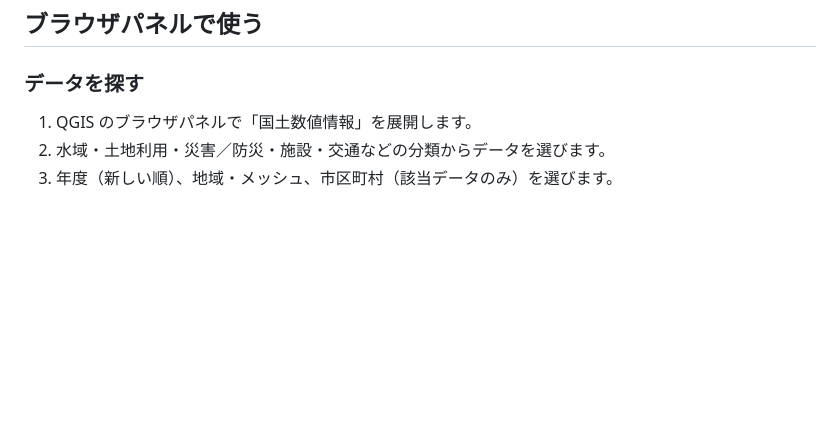
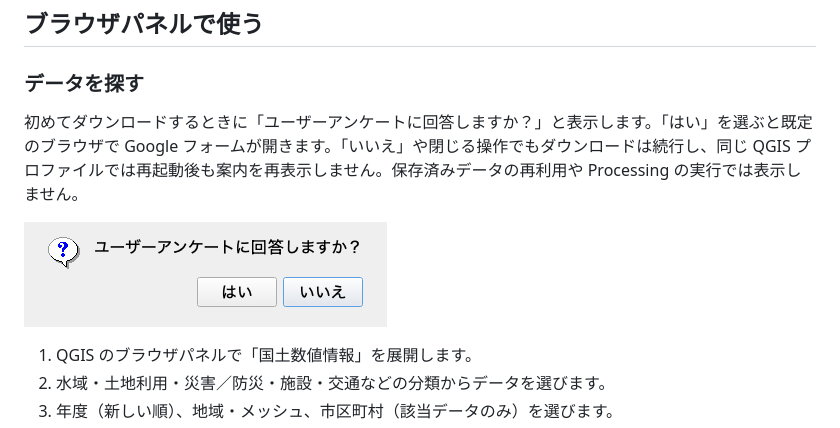
Before and after one commit to MIERUNE/ksj-browser, a Markdown page: README.md, the part around the change. Rendered like a GitHub page; pictures changed too: imgs/survey.png (added); blank space fills up the shorter version.

```diff
--- a/README.md
+++ b/README.md
@@ -13,6 +13,10 @@ QGIS 3.44 以上 4.x まで（Qt 5・Qt 6 の両方）に対応します。
 ## ブラウザパネルで使う
 
 ### データを探す
+
+初めてダウンロードするときに「ユーザーアンケートに回答しますか？」と表示します。「はい」を選ぶと既定のブラウザで Google フォームが開きます。「いいえ」や閉じる操作でもダウンロードは続行し、同じ QGIS プロファイルでは再起動後も案内を再表示しません。保存済みデータの再利用や Processing の実行では表示しません。
+
+![初回ダウンロード時のアンケート案内](imgs/survey.png)
 
 1. QGIS のブラウザパネルで「国土数値情報」を展開します。
 2. 水域・土地利用・災害／防災・施設・交通などの分類からデータを選びます。
```
Also changed, not shown: 6 other files.
